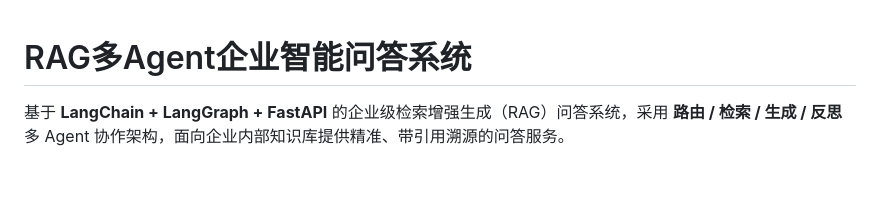
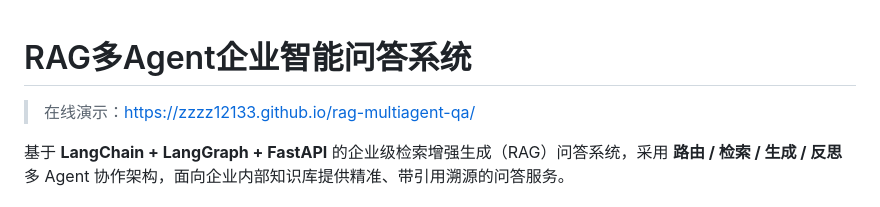
Before and after one commit to zzzz12133/rag-multiagent-qa, a Markdown page: README.md, the part around the change. GitHub-like rendering; blank space fills up the shorter version.

Commit message:
docs: add online demo link

```diff
--- a/README.md
+++ b/README.md
@@ -1,4 +1,6 @@
 # RAG多Agent企业智能问答系统
+
+> 在线演示：https://zzzz12133.github.io/rag-multiagent-qa/
 
 基于 **LangChain + LangGraph + FastAPI** 的企业级检索增强生成（RAG）问答系统，采用 **路由 / 检索 / 生成 / 反思** 多 Agent 协作架构，面向企业内部知识库提供精准、带引用溯源的问答服务。
 
```
